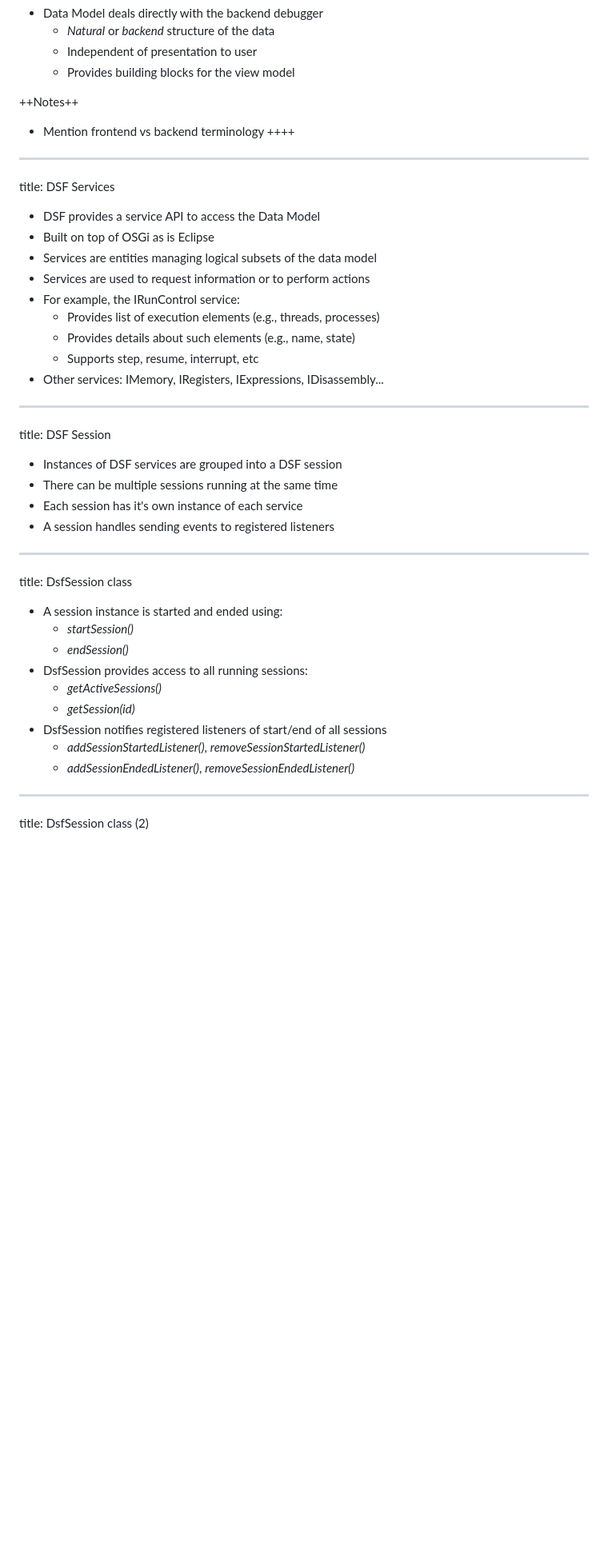
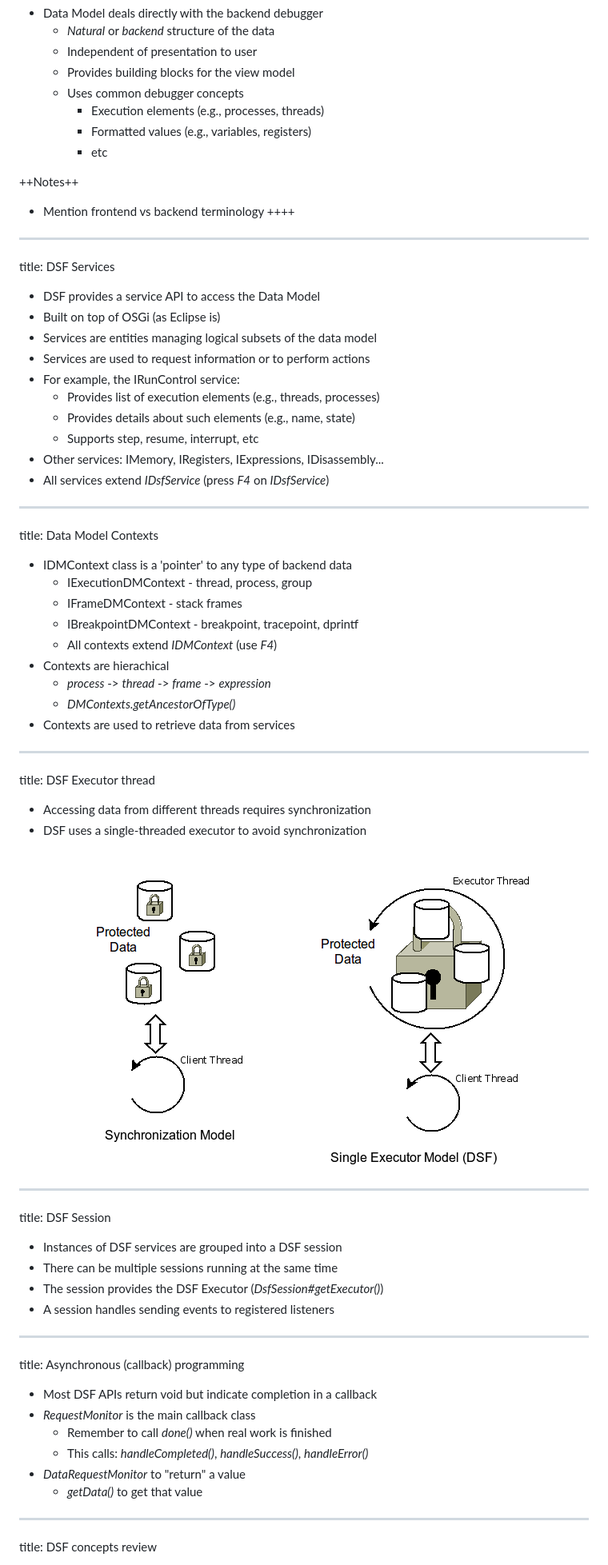
Before and after one commit to jckouame/EclipseTrainingSlides, a Markdown page: slides.md, the part around the change printed below. Shown: that part at 80% size. Drawn GitHub-style; pictures changed too: img/synchronization_1.png (added), img/synchronization_2.png (added); blank space fills up the shorter version.

```diff
--- a/slides.md
+++ b/slides.md
@@ -176,6 +171,10 @@ title: Data Model
     - *Natural* or *backend* structure of the data
     - Independent of presentation to user
     - Provides building blocks for the view model
+    - Uses common debugger concepts
+        - Execution elements (e.g., processes, threads)
+        - Formatted values (e.g., variables, registers)
+        - etc
 
 ++Notes++
 - Mention frontend vs backend terminology
@@ -184,7 +183,7 @@ title: Data Model
 title: DSF Services
 
 - DSF provides a service API to access the Data Model
-- Built on top of OSGi as is Eclipse
+- Built on top of OSGi (as Eclipse is)
 - Services are entities managing logical subsets of the data model
 - Services are used to request information or to perform actions
 - For example, the IRunControl service:
@@ -192,28 +191,49 @@ title: DSF Services
     - Provides details about such elements (e.g., name, state)
     - Supports step, resume, interrupt, etc
 - Other services: IMemory, IRegisters, IExpressions, IDisassembly...
+- All services extend *IDsfService* (press *F4* on *IDsfService*)
+
+---
+title: Data Model Contexts
+
+- IDMContext class is a 'pointer' to any type of backend data
+    - IExecutionDMContext - thread, process, group
+    - IFrameDMContext - stack frames
+    - IBreakpointDMContext - breakpoint, tracepoint, dprintf
+    - All contexts extend *IDMContext* (use *F4*)
+- Contexts are hierachical
+    - *process* -> *thread* -> *frame* -> *expression*
+    - *DMContexts.getAncestorOfType()*
+- Contexts are used to retrieve data from services
+
+---
+title: DSF Executor thread
+
+- Accessing data from different threads requires synchronization
+- DSF uses a single-threaded executor to avoid synchronization
+<center>
+<img src=img/synchronization_1.png>
+<img src=img/synchronization_2.png>
+</center>
 
 ---
 title: DSF Session
 
 - Instances of DSF services are grouped into a DSF session
 - There can be multiple sessions running at the same time
-- Each session has it's own instance of each service
+- The session provides the DSF Executor (*DsfSession#getExecutor()*)
 - A session handles sending events to registered listeners
 
 ---
-title: DsfSession class
+title:  Asynchronous (callback) programming
 
-- A session instance is started and ended using:
-    - *startSession()*
-    - *endSession()*
-- DsfSession provides access to all running sessions:
-    - *getActiveSessions()*
-    - *getSession(id)*
-- DsfSession notifies registered listeners of start/end of all sessions
-    - *addSessionStartedListener()*, *removeSessionStartedListener()*
-    - *addSessionEndedListener()*, *removeSessionEndedListener()*
+- Most DSF APIs return void but indicate completion in a callback
+- *RequestMonitor* is the main callback class
+    - Remember to call *done()* when real work is finished
+    - This calls: *handleCompleted()*, *handleSuccess()*, *handleError()*
+- *DataRequestMonitor* to "return" a value
+    - *getData()* to get that value
 
 ---
-title: DsfSession class (2)
+title: DSF concepts review
 
```
Also changed, not shown: other parts of slides.md (+45 -16 lines), img/DSFOverview.png, img/background1.jpg (deleted), img/marc.png (deleted).
